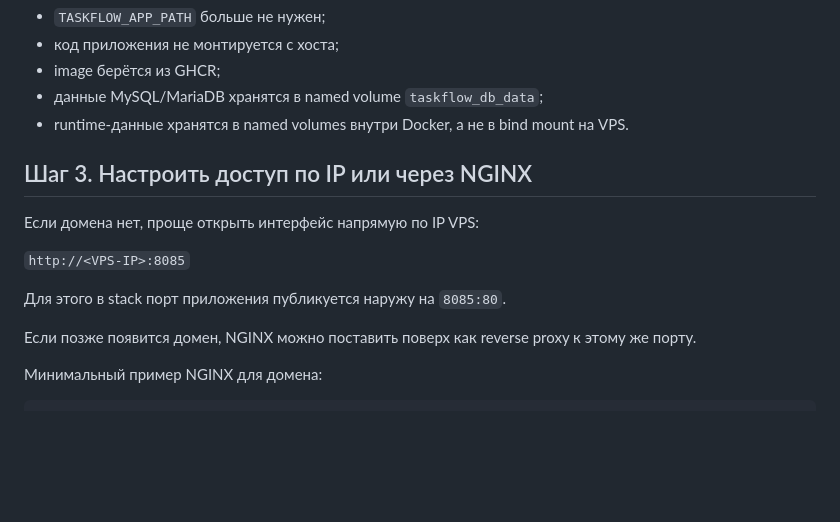
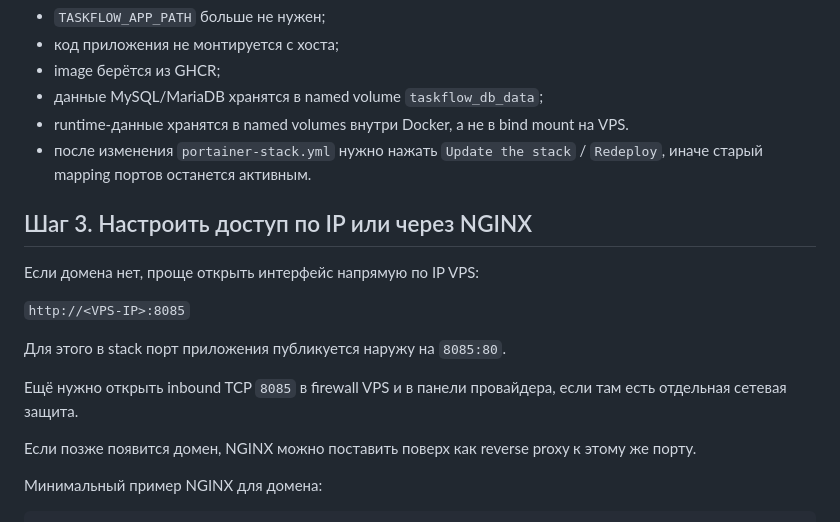
Before and after one commit to k1racle/taskflowpro, a Markdown page: instructions/22-portainer-vps-install.md, the part around the change. Drawn GitHub-style; blank space fills up the shorter version.

Commit message:
Clarify IP access for Portainer deploy

```diff
--- a/instructions/22-portainer-vps-install.md
+++ b/instructions/22-portainer-vps-install.md
@@ -43,6 +43,7 @@ Portainer потом только pull-ит этот image. Никаких build
 - image берётся из GHCR;
 - данные MySQL/MariaDB хранятся в named volume `taskflow_db_data`;
 - runtime-данные хранятся в named volumes внутри Docker, а не в bind mount на VPS.
+- после изменения `portainer-stack.yml` нужно нажать `Update the stack` / `Redeploy`, иначе старый mapping портов останется активным.
 
 ## Шаг 3. Настроить доступ по IP или через NGINX
 
@@ -51,6 +52,8 @@ Portainer потом только pull-ит этот image. Никаких build
 `http://<VPS-IP>:8085`
 
 Для этого в stack порт приложения публикуется наружу на `8085:80`.
+
+Ещё нужно открыть inbound TCP `8085` в firewall VPS и в панели провайдера, если там есть отдельная сетeвая защита.
 
 Если позже появится домен, NGINX можно поставить поверх как reverse proxy к этому же порту.
 
```
